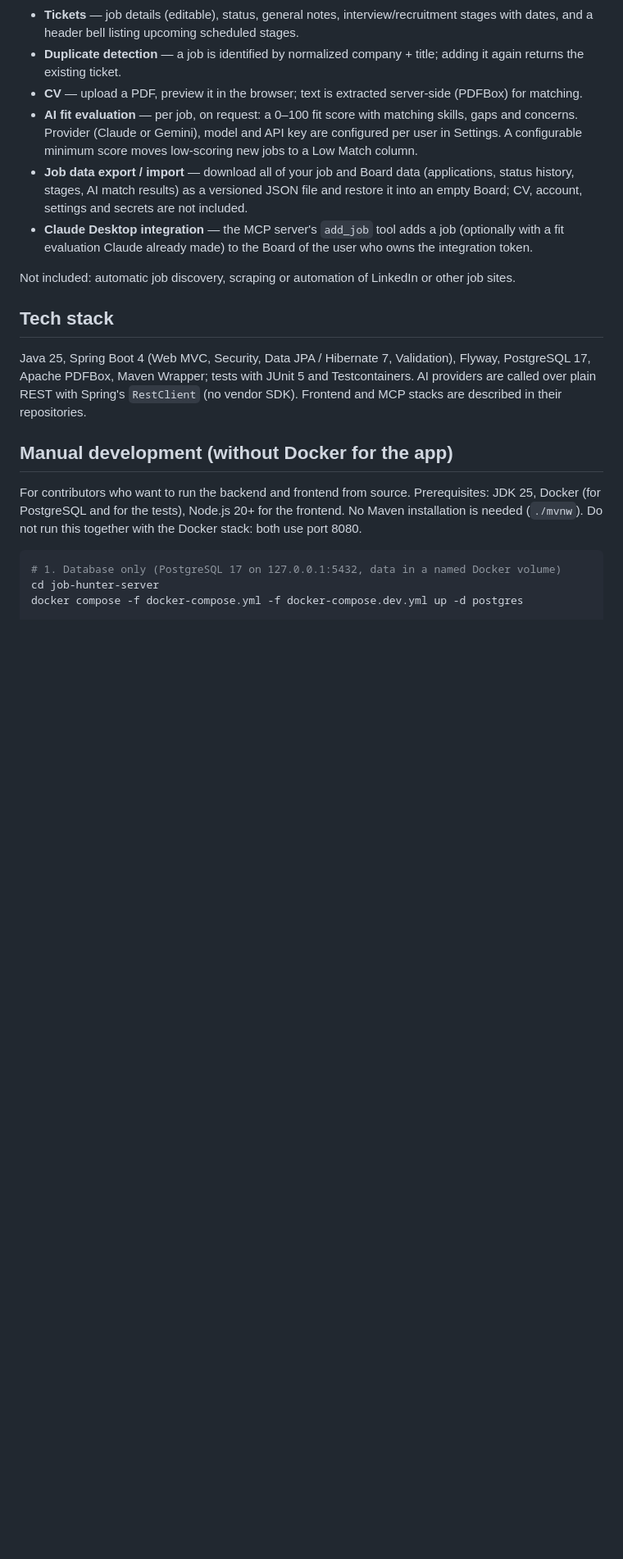
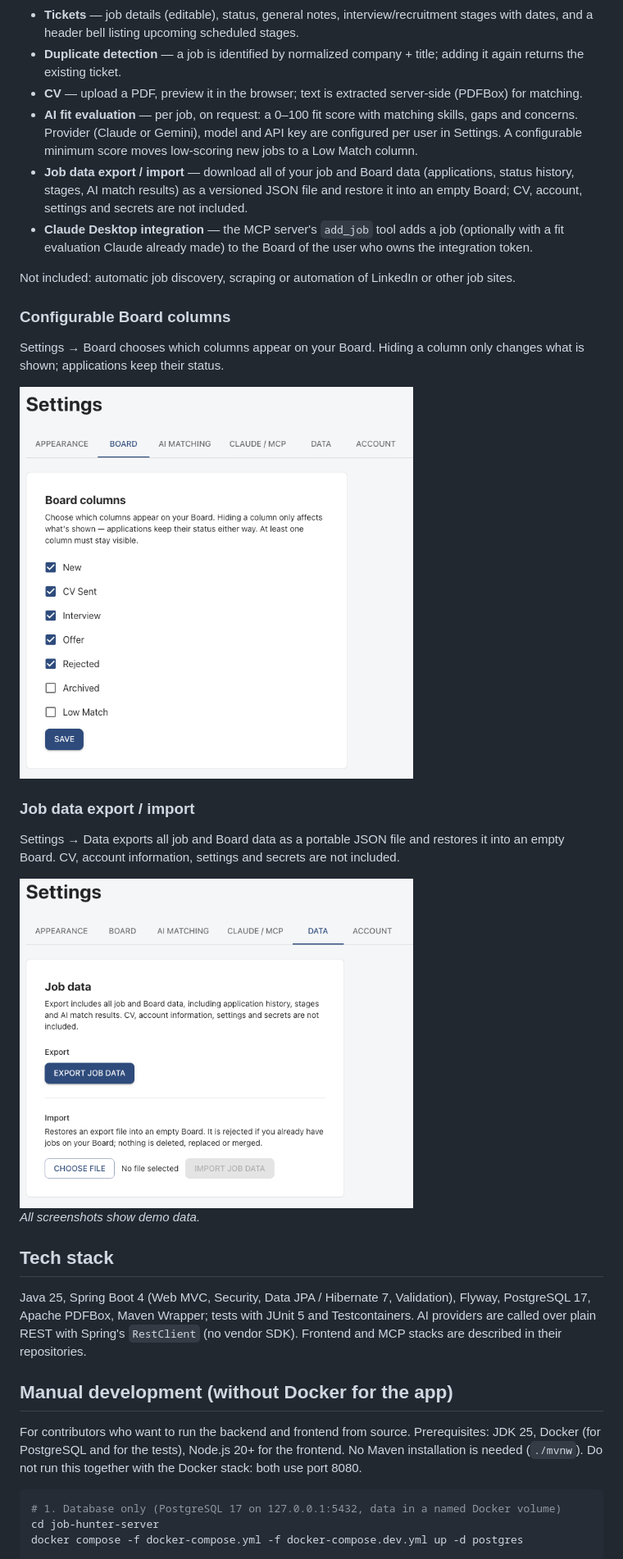
Before and after one commit to erezalk/job-hunter-server, a Markdown page: README.md, the part around one of its changes. Shown at 82% size. Rendered like a GitHub page; pictures changed too: docs/screenshots/board-settings.png (added), docs/screenshots/data-settings.png (added); blank space fills up the shorter version.

Commit message:
Add application screenshots to README

```diff
--- a/README.md
+++ b/README.md
@@ -137,6 +143,20 @@ Details and troubleshooting: [`job-hunter-mcp/SETUP.md`](https://github.com/erez
 
 Not included: automatic job discovery, scraping or automation of LinkedIn or other job sites.
 
+### Configurable Board columns
+
+Settings → Board chooses which columns appear on your Board. Hiding a column only changes what is shown; applications keep their status.
+
+<img src="docs/screenshots/board-settings.png" alt="Settings → Board: choose which Board columns are visible" width="480">
+
+### Job data export / import
+
+Settings → Data exports all job and Board data as a portable JSON file and restores it into an empty Board. CV, account information, settings and secrets are not included.
+
+<img src="docs/screenshots/data-settings.png" alt="Settings → Data: export and import job data" width="480">
+
+*All screenshots show demo data.*
+
 ## Tech stack
 
 Java 25, Spring Boot 4 (Web MVC, Security, Data JPA / Hibernate 7, Validation), Flyway, PostgreSQL 17, Apache PDFBox, Maven Wrapper; tests with JUnit 5 and Testcontainers. AI providers are called over plain REST with Spring's `RestClient` (no vendor SDK). Frontend and MCP stacks are described in their repositories.
```
Also changed, not shown: other parts of README.md (+6 -0 lines), docs/screenshots/board.png (added).
